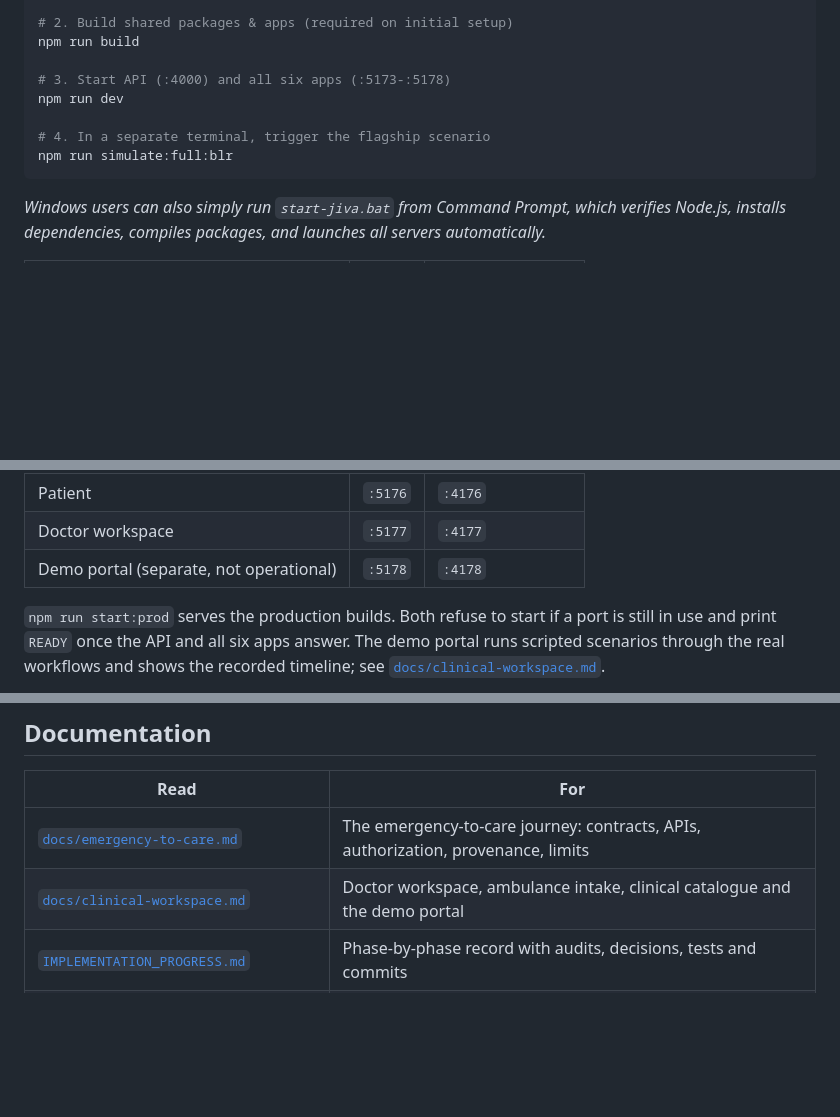
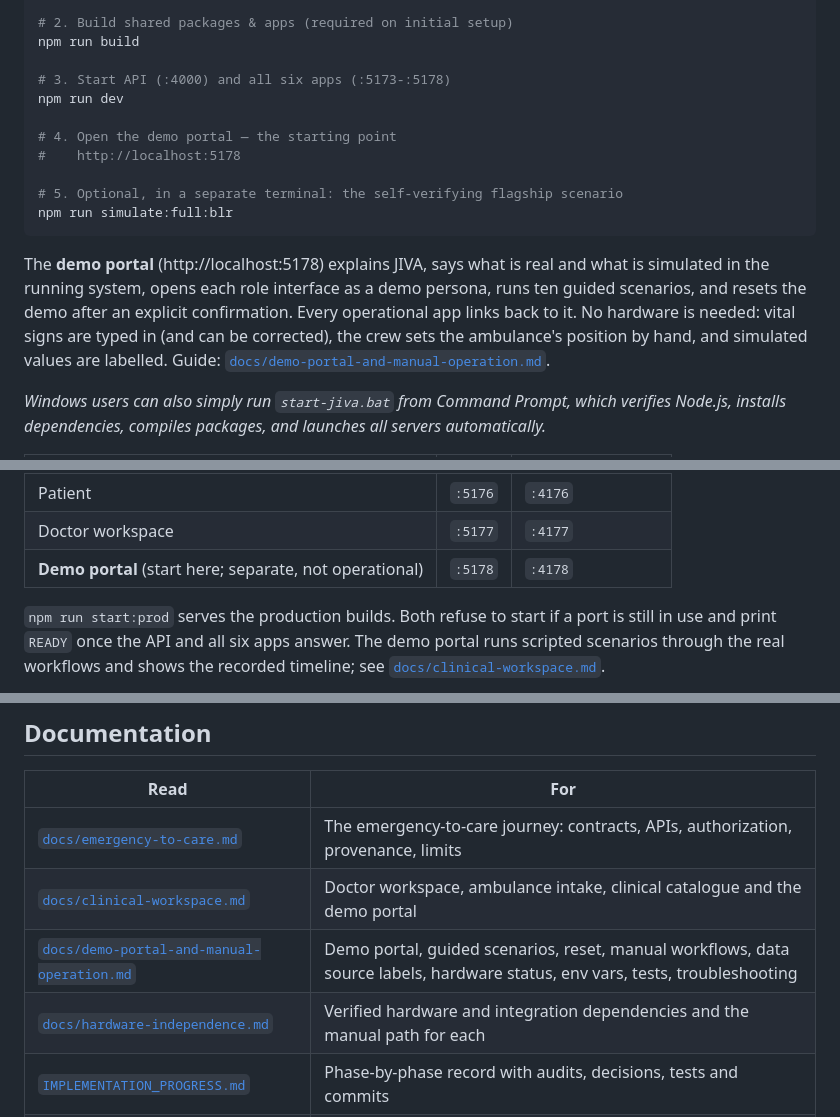
Before and after one commit to Zynx095/Jiva, a Markdown page: README.md, 3 parts joined by grey strips. Rendered like a GitHub page; blank space fills up the shorter version.

Commit message:
docs(readme): the demo portal is the starting point; hardware status
Quick Start ends at the demo portal and says what it offers; the port
table marks it "start here"; common commands list test:browser; known
limitations state that no GPS or monitoring hardware is connected; the
documentation table links the portal/manual-operation guide and the
hardware-independence audit.

Co-Authored-By: Claude Opus 5.5 <noreply@anthropic.com>

````diff
--- a/README.md
+++ b/README.md
@@ -80,9 +80,18 @@ npm run build
 # 3. Start API (:4000) and all six apps (:5173-:5178)
 npm run dev
 
-# 4. In a separate terminal, trigger the flagship scenario
+# 4. Open the demo portal — the starting point
+#    http://localhost:5178
+
+# 5. Optional, in a separate terminal: the self-verifying flagship scenario
 npm run simulate:full:blr
 ```
+
+The **demo portal** (http://localhost:5178) explains JIVA, says what is real and what is simulated in the
+running system, opens each role interface as a demo persona, runs ten guided scenarios, and resets the demo
+after an explicit confirmation. Every operational app links back to it. No hardware is needed: vital signs are
+typed in (and can be corrected), the crew sets the ambulance's position by hand, and simulated values are
+labelled. Guide: [`docs/demo-portal-and-manual-operation.md`](docs/demo-portal-and-manual-operation.md).
 
 *Windows users can also simply run `start-jiva.bat` from Command Prompt, which verifies Node.js, installs dependencies, compiles packages, and launches all servers automatically.*
 
@@ -95,7 +104,7 @@ npm run simulate:full:blr
 | Hospital (coordination) | `:5175` | `:4175` |
 | Patient | `:5176` | `:4176` |
 | Doctor workspace | `:5177` | `:4177` |
-| Demo portal (separate, not operational) | `:5178` | `:4178` |
+| **Demo portal** (start here; separate, not operational) | `:5178` | `:4178` |
 
 `npm run start:prod` serves the production builds. Both refuse to start if a port is still in use and print `READY` once the API and all six apps answer. The demo portal runs scripted scenarios through the real workflows and shows the recorded timeline; see [`docs/clinical-workspace.md`](docs/clinical-workspace.md).
 
@@ -300,6 +311,8 @@ These are directional, not committed.
 |---|---|
 | [`docs/emergency-to-care.md`](docs/emergency-to-care.md) | The emergency-to-care journey: contracts, APIs, authorization, provenance, limits |
 | [`docs/clinical-workspace.md`](docs/clinical-workspace.md) | Doctor workspace, ambulance intake, clinical catalogue and the demo portal |
+| [`docs/demo-portal-and-manual-operation.md`](docs/demo-portal-and-manual-operation.md) | Demo portal, guided scenarios, reset, manual workflows, data source labels, hardware status, env vars, tests, troubleshooting |
+| [`docs/hardware-independence.md`](docs/hardware-independence.md) | Verified hardware and integration dependencies and the manual path for each |
 | [`IMPLEMENTATION_PROGRESS.md`](IMPLEMENTATION_PROGRESS.md) | Phase-by-phase record with audits, decisions, tests and commits |
 | [`docs/security-review.md`](docs/security-review.md) | Enforced protections, audit trail, release-readiness findings and remaining gaps |
 | [`docs/production-readiness.md`](docs/production-readiness.md) | What is verified, unvalidated, missing, externally dependent or untested in deployment |
````
Also changed, not shown: other parts of README.md (+2 -0 lines).
